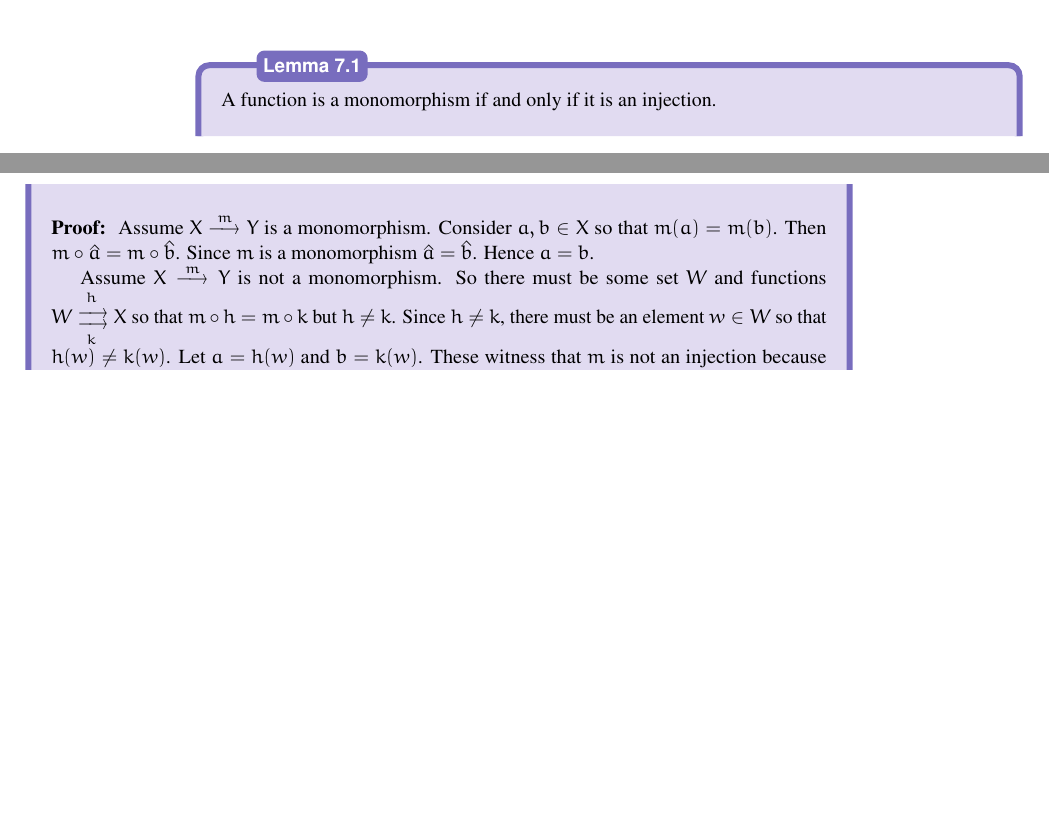
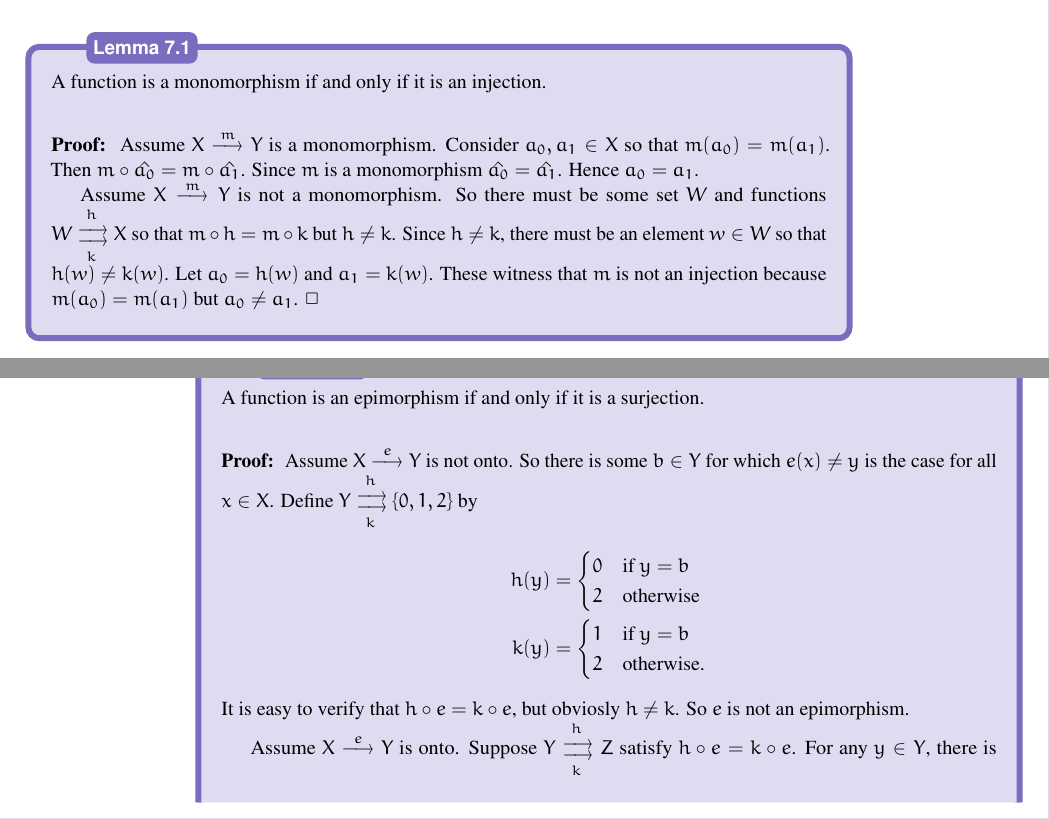
Before and after one commit to MAMoshier/LectureNotes, a LaTeX thesis (print.tex, which reads SetsLectures.tex): two parts of pages 64 and 65 of 101 before the commit and two parts of pages 63 and 64 of 101 after it, joined at a grey line, cut at the place of the change, the shorter picture padded with empty space. Compiled offline with pdfLaTeX.

Commit message:
txs auto checkin

```diff
--- a/SetsLectures.tex
+++ b/SetsLectures.tex
@@ -1325,6 +1325,41 @@ The definitions of mono- and epimorphisms refer to external behavior. The next t
 
 The property of being injective can also be stated by saying that if $f(a_0)=f(a_1)$ then $a_0=a_1$.
 
+\begin{lemma}
+	A function is a monomorphism if and only if it is an injection.
+
+	\begin{proof}
+		Assume $\sfromto mXY$ is a monomorphism. Consider $a_0,a_1\in X$ so that $m(a_0)=m(a_1)$.
+		Then $m\circ \hat{a_0} = m\circ \hat{a_1}$. Since $m$ is a monomorphism $\hat{a_0} = \hat{a_1}$. Hence $a_0=a_1$.
+
+		Assume $\sfromto mXY$ is not a monomorphism.
+		So there must be some set $W$ and functions $W\doublerightarrow{h}{k}X$ so that $m\circ h=m\circ k$ but $h\neq k$.
+		Since $h\neq k$, there must be an element $w\in W$ so that $h(w)\neq k(w)$.
+		Let $a_0=h(w)$ and $a_1=k(w)$.
+		These witness that $m$ is not an injection because $m(a_0)=m(a_1)$ but $a_0\neq a_1$.
+	\end{proof}
+\end{lemma}
+
+\begin{lemma}
+	A function is an epimorphism if and only if it is a surjection.
+
+	\begin{proof}
+		Assume $\sfromto eXY$ is not onto. So there is some $b\in Y$ for which $e(x)\neq y$ is the case for all $x\in X$. Define $Y\doublerightarrow{h}{k}\{0,1,2\}$ by
+		\begin{align*}h(y) &= \begin{cases}
+			0 &\text{if $y=b$}\\
+			2 &\text{otherwise}
+			\end{cases}\\
+			k(y) &= \begin{cases}
+			1 & \text{if $y=b$}\\
+			2 &\text{otherwise.}
+			\end{cases}
+		\end{align*}
+		It is easy to verify that $h\circ e = k\circ e$, but obviosly $h\neq k$. So $e$ is not an epimorphism.
+
+		Assume $\sfromto eXY$ is onto. Suppose $Y\doublerightarrow{h}{k}Z$
+		satisfy $h\circ e=k\circ e$. For any $y\in Y$, there is some $x\in X$ so that $e(x)=y$. So $h(y)=h(e(x))=k(e(x))=k(y)$. By function extensionality, $h=k$.
+	\end{proof}
+\end{lemma}
 Subsets permit us to concentrate attention on elements with special properties.
 For an informal example, let $[-1,1]\subseteq\RR$ be the set of real numbers satisfying $-1\leq x\leq 1$.
 Then the trigonometric function $\fromto \sin\RR\RR$ has the property that $\sin(x)\in [-1,1]$ is true for every $x\in\RR$.
@@ -1466,18 +1501,6 @@ In these figures, $m$ has a useful special property.
 
 It is easy to check that $m$ in Figure \ref{fig:covariance-example} is one-to-one.
 
-\begin{lemma}
-	A function is a monomorphism if and only if it is an injection.
-
-	\begin{proof}
-		Assume $\sfromto mXY$ is a monomorphism. Consider $a,b\in X$ so that $m(a)=m(b)$.
-		Then $m\circ \hat{a} = m\circ \hat{b}$. Since $m$ is a monomorphism $\hat{a} = \hat{b}$. Hence $a=b$.
-
-		Assume $\sfromto mXY$ is not a monomorphism. So there must be some set $W$ and functions $W\doublerightarrow{h}{k}X$ so that $m\circ h=m\circ k$ but $h\neq k$.
-		Since $h\neq k$, there must be an element $w\in W$ so that $h(w)\neq k(w)$.
-		Let $a=h(w)$ and $b=k(w)$. These witness that $m$ is not an injection because $m(a)=m(b)$ but $a\neq b$.
-	\end{proof}
-\end{lemma}
 
 This lemma relates an external concept (monomorphism) to an internal one (injectivity).
 In Figure \ref{fig:covariance-example} for example, the function $m$ is an injection, $f$ is not because $f(y)=f(z)$ but $y\neq z$.
```
